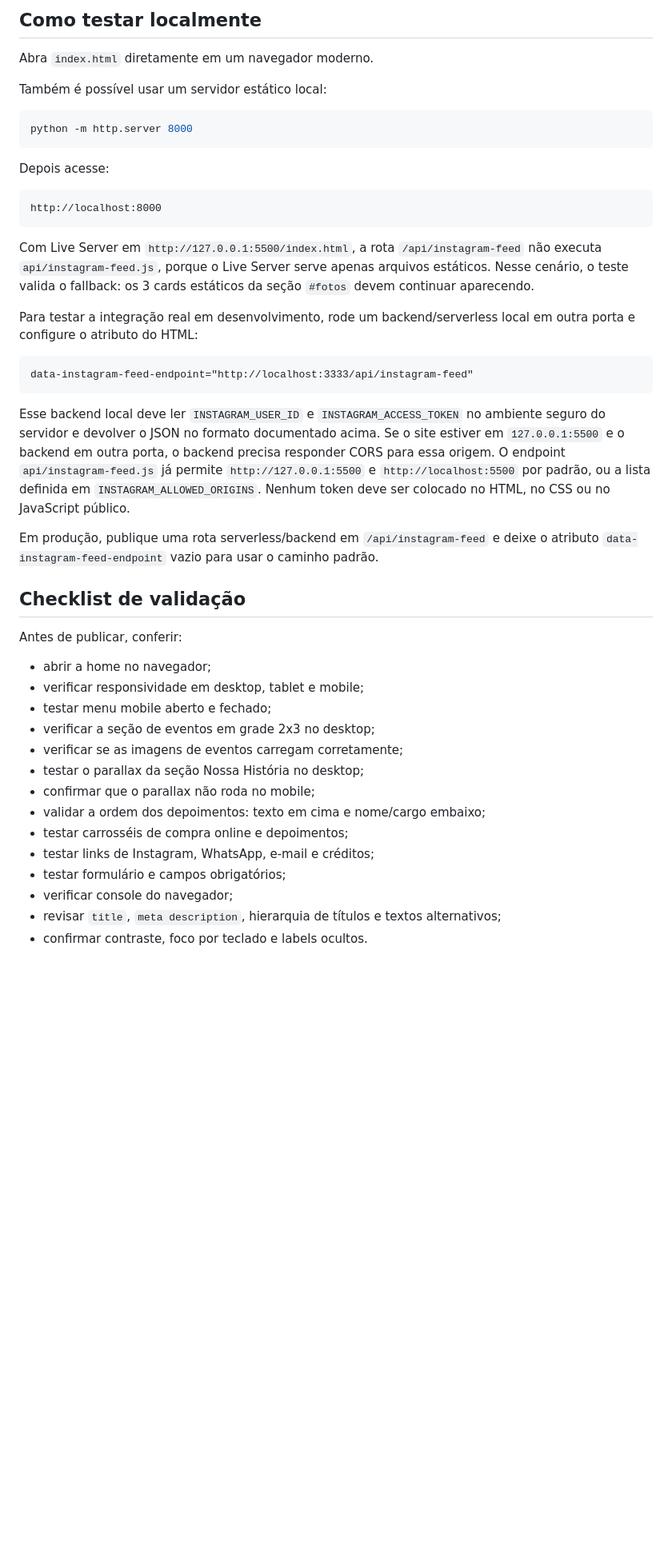
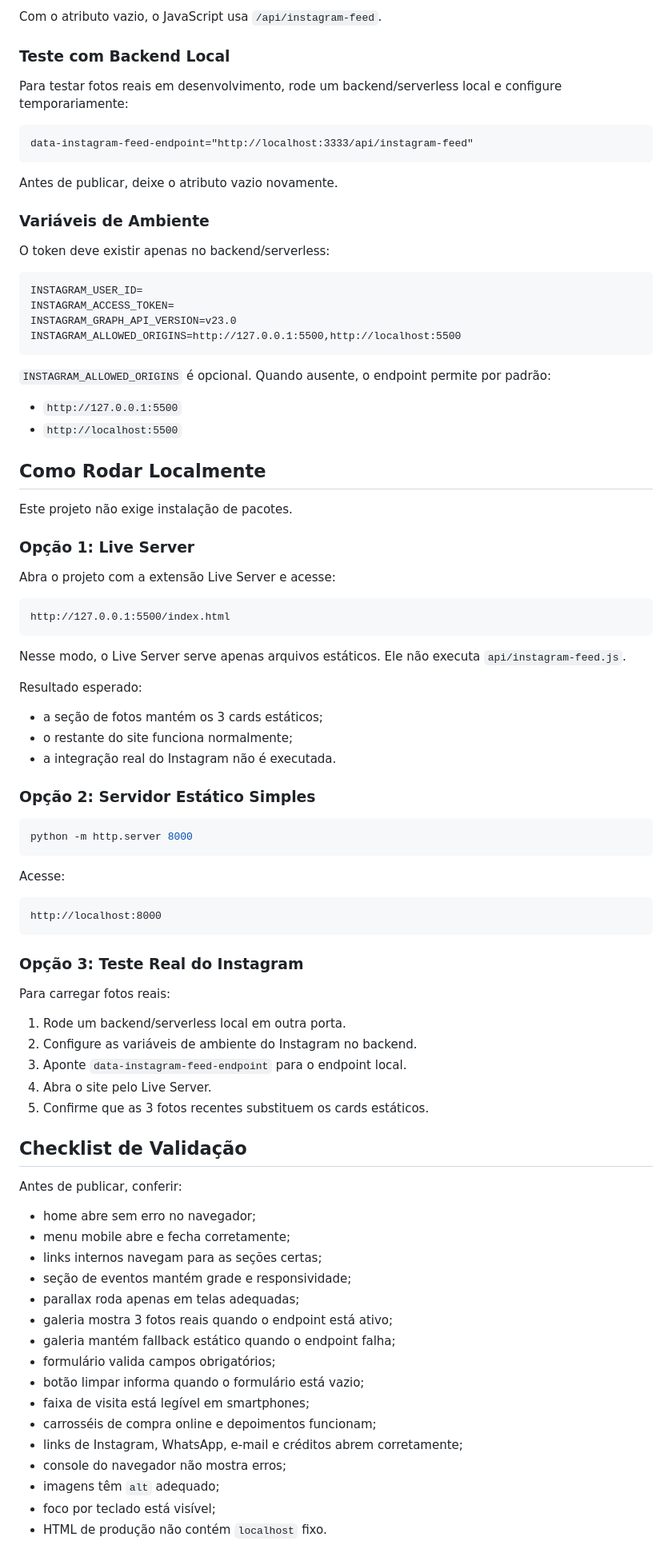
Before and after one commit to luizgteixeira/de-la-flor, a Markdown page: README.md, the part around one of its changes. Shown at 80% size. Rendered like a GitHub page; blank space fills up the shorter version.

````diff
--- a/README.md
+++ b/README.md
@@ -251,48 +145,92 @@ Controla comportamentos do formulário de contato.
 
-## Como testar localmente
+Com o atributo vazio, o JavaScript usa `/api/instagram-feed`.
 
-Abra `index.html` diretamente em um navegador moderno.
+### Teste com Backend Local
 
-Também é possível usar um servidor estático local:
+Para testar fotos reais em desenvolvimento, rode um backend/serverless local e configure temporariamente:
+
+```html
+data-instagram-feed-endpoint="http://localhost:3333/api/instagram-feed"
+```
+
+Antes de publicar, deixe o atributo vazio novamente.
+
+### Variáveis de Ambiente
+
+O token deve existir apenas no backend/serverless:
+
+```text
+INSTAGRAM_USER_ID=
+INSTAGRAM_ACCESS_TOKEN=
+INSTAGRAM_GRAPH_API_VERSION=v23.0
+INSTAGRAM_ALLOWED_ORIGINS=http://127.0.0.1:5500,http://localhost:5500
+```
+
+`INSTAGRAM_ALLOWED_ORIGINS` é opcional. Quando ausente, o endpoint permite por padrão:
+
+- `http://127.0.0.1:5500`
+- `http://localhost:5500`
+
+## Como Rodar Localmente
+
+Este projeto não exige instalação de pacotes.
+
+### Opção 1: Live Server
+
+Abra o projeto com a extensão Live Server e acesse:
+
+```text
+http://127.0.0.1:5500/index.html
+```
+
+Nesse modo, o Live Server serve apenas arquivos estáticos. Ele não executa `api/instagram-feed.js`.
+
+Resultado esperado:
+
+- a seção de fotos mantém os 3 cards estáticos;
+- o restante do site funciona normalmente;
+- a integração real do Instagram não é executada.
+
+### Opção 2: Servidor Estático Simples
 
 ```bash
 python -m http.server 8000
 ```
 
-Depois acesse:
+Acesse:
 
 ```text
 http://localhost:8000
 ```
 
-Com Live Server em `http://127.0.0.1:5500/index.html`, a rota `/api/instagram-feed` não executa `api/instagram-feed.js`, porque o Live Server serve apenas arquivos estáticos. Nesse cenário, o teste valida o fallback: os 3 cards estáticos da seção `#fotos` devem continuar aparecendo.
+### Opção 3: Teste Real do Instagram
 
-Para testar a integração real em desenvolvimento, rode um backend/serverless local em outra porta e configure o atributo do HTML:
+Para carregar fotos reais:
 
-```html
-data-instagram-feed-endpoint="http://localhost:3333/api/instagram-feed"
-```
+1. Rode um backend/serverless local em outra porta.
+2. Configure as variáveis de ambiente do Instagram no backend.
+3. Aponte `data-instagram-feed-endpoint` para o endpoint local.
+4. Abra o site pelo Live Server.
+5. Confirme que as 3 fotos recentes substituem os cards estáticos.
 
-Esse backend local deve ler `INSTAGRAM_USER_ID` e `INSTAGRAM_ACCESS_TOKEN` no ambiente seguro do servidor e devolver o JSON no formato documentado acima. Se o site estiver em `127.0.0.1:5500` e o backend em outra porta, o backend precisa responder CORS para essa origem. O endpoint `api/instagram-feed.js` já permite `http://127.0.0.1:5500` e `http://localhost:5500` por padrão, ou a lista definida em `INSTAGRAM_ALLOWED_ORIGINS`. Nenhum token deve ser colocado no HTML, no CSS ou no JavaScript público.
-
-Em produção, publique uma rota serverless/backend em `/api/instagram-feed` e deixe o atributo `data-instagram-feed-endpoint` vazio para usar o caminho padrão.
-
-## Checklist de validação
+## Checklist de Validação
 
 Antes de publicar, conferir:
 
-- abrir a home no navegador;
-- verificar responsividade em desktop, tablet e mobile;
-- testar menu mobile aberto e fechado;
-- verificar a seção de eventos em grade 2x3 no desktop;
-- verificar se as imagens de eventos carregam corretamente;
-- testar o parallax da seção Nossa História no desktop;
-- confirmar que o parallax não roda no mobile;
-- validar a ordem dos depoimentos: texto em cima e nome/cargo embaixo;
-- testar carrosséis de compra online e depoimentos;
-- testar links de Instagram, WhatsApp, e-mail e créditos;
-- testar formulário e campos obrigatórios;
-- verificar console do navegador;
-- revisar `title`, `meta description`, hierarquia de títulos e textos alternativos;
-- confirmar contraste, foco por teclado e labels ocultos.
+- home abre sem erro no navegador;
+- menu mobile abre e fecha corretamente;
+- links internos navegam para as seções certas;
+- seção de eventos mantém grade e responsividade;
+- parallax roda apenas em telas adequadas;
+- galeria mostra 3 fotos reais quando o endpoint está ativo;
+- galeria mantém fallback estático quando o endpoint falha;
+- formulário valida campos obrigatórios;
+- botão limpar informa quando o formulário está vazio;
+- faixa de visita está legível em smartphones;
+- carrosséis de compra online e depoimentos funcionam;
+- links de Instagram, WhatsApp, e-mail e créditos abrem corretamente;
+- console do navegador não mostra erros;
+- imagens têm `alt` adequado;
+- foco por teclado está visível;
+- HTML de produção não contém `localhost` fixo.
 
````
Also changed, not shown: other parts of README.md (+104 -204 lines).
